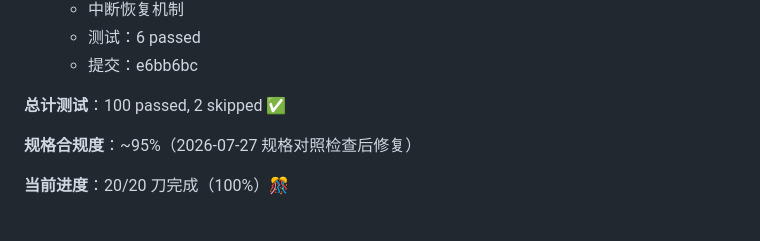
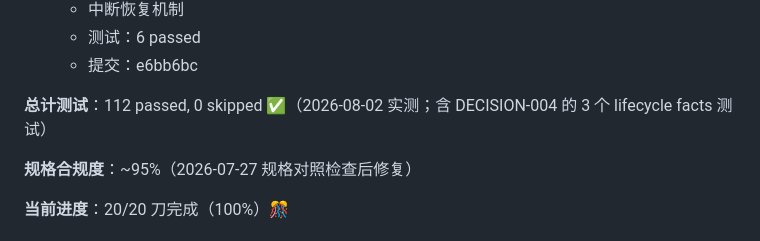
Before and after one commit to everything-is-simple/malf-engine, a Markdown page: CLAUDE.md, the part around the change. GitHub-like rendering.

Commit message:
docs: CLAUDE.md 测试数字同步（100 passed/2 skipped → 112 passed/0 skip）

```diff
--- a/CLAUDE.md
+++ b/CLAUDE.md
@@ -76,7 +76,7 @@
   - 测试：6 passed
   - 提交：e6bb6bc
 
-**总计测试**：100 passed, 2 skipped ✅
+**总计测试**：112 passed, 0 skipped ✅（2026-08-02 实测；含 DECISION-004 的 3 个 lifecycle facts 测试）
 
 **规格合规度**：~95%（2026-07-27 规格对照检查后修复）
 
```
